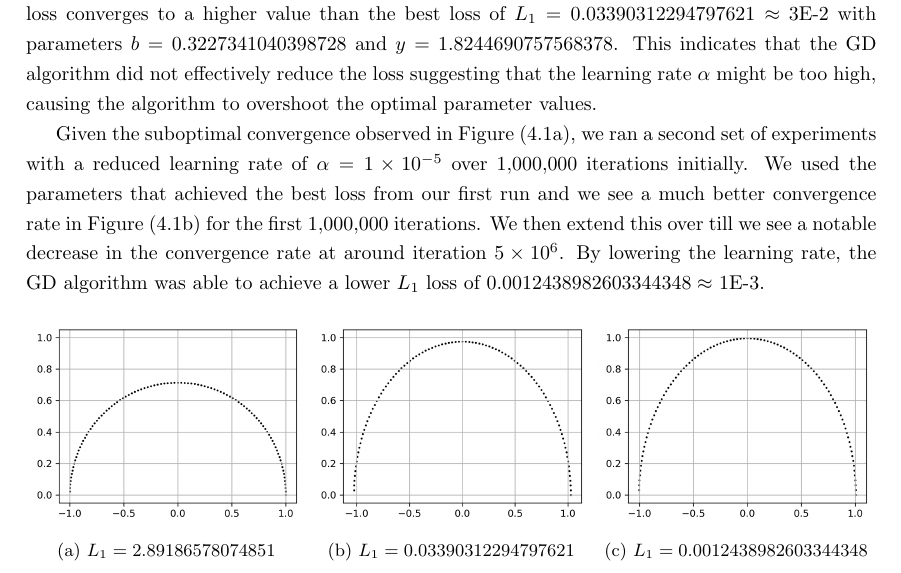
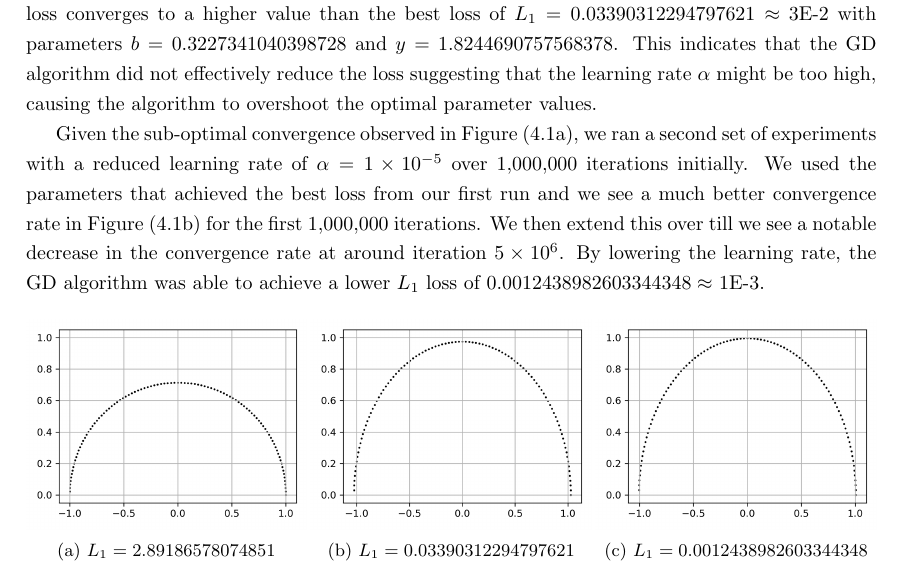
Before and after one commit to ignRyann/fyp, a LaTeX thesis (main.tex): part of page 30 of 44, cut so that both start at the same text. Compiled offline with pdfLaTeX.

Commit message:
Updates from Overleaf

```diff
--- a/main.tex
+++ b/main.tex
@@ -998,7 +998,7 @@ Our first experiment is to find parameters $b$ and $y$ that result in a contour
 
 From our first attempt at the gradient descent (GD) algorithm (\autoref{fig:gd_1e-3}), we see that the $L_1$ loss converges to a higher value than the best loss of $L_1 = 0.03390312294797621 \approx$ 3E-2 with parameters $b = 0.3227341040398728$ and $y = 1.8244690757568378$. This indicates that the GD algorithm did not effectively reduce the loss suggesting that the learning rate $\alpha$ might be too high, causing the algorithm  to overshoot the optimal parameter values.
 
-Given the suboptimal convergence observed in Figure (\ref{fig:gd_1e-3}), we ran a second set of experiments with a reduced learning rate of $\alpha = 1 \times 10^{-5}$ over 1,000,000 iterations initially. We used the parameters that achieved the best loss from our first run and we see a much better convergence rate in Figure (\ref{fig:gd_1e-5}) for the first 1,000,000 iterations. We then extend this over till we see a notable decrease in the convergence rate at around iteration $5 \times 10^{6}$. By lowering the learning rate, the GD algorithm was able to achieve a lower $L_1$ loss of $0.0012438982603344348 \approx $ 1E-3.
+Given the sub-optimal convergence observed in Figure (\ref{fig:gd_1e-3}), we ran a second set of experiments with a reduced learning rate of $\alpha = 1 \times 10^{-5}$ over 1,000,000 iterations initially. We used the parameters that achieved the best loss from our first run and we see a much better convergence rate in Figure (\ref{fig:gd_1e-5}) for the first 1,000,000 iterations. We then extend this over till we see a notable decrease in the convergence rate at around iteration $5 \times 10^{6}$. By lowering the learning rate, the GD algorithm was able to achieve a lower $L_1$ loss of $0.0012438982603344348 \approx $ 1E-3.
 
 \begin{figure}[H]
     \begin{subfigure}{.33\linewidth}
```
